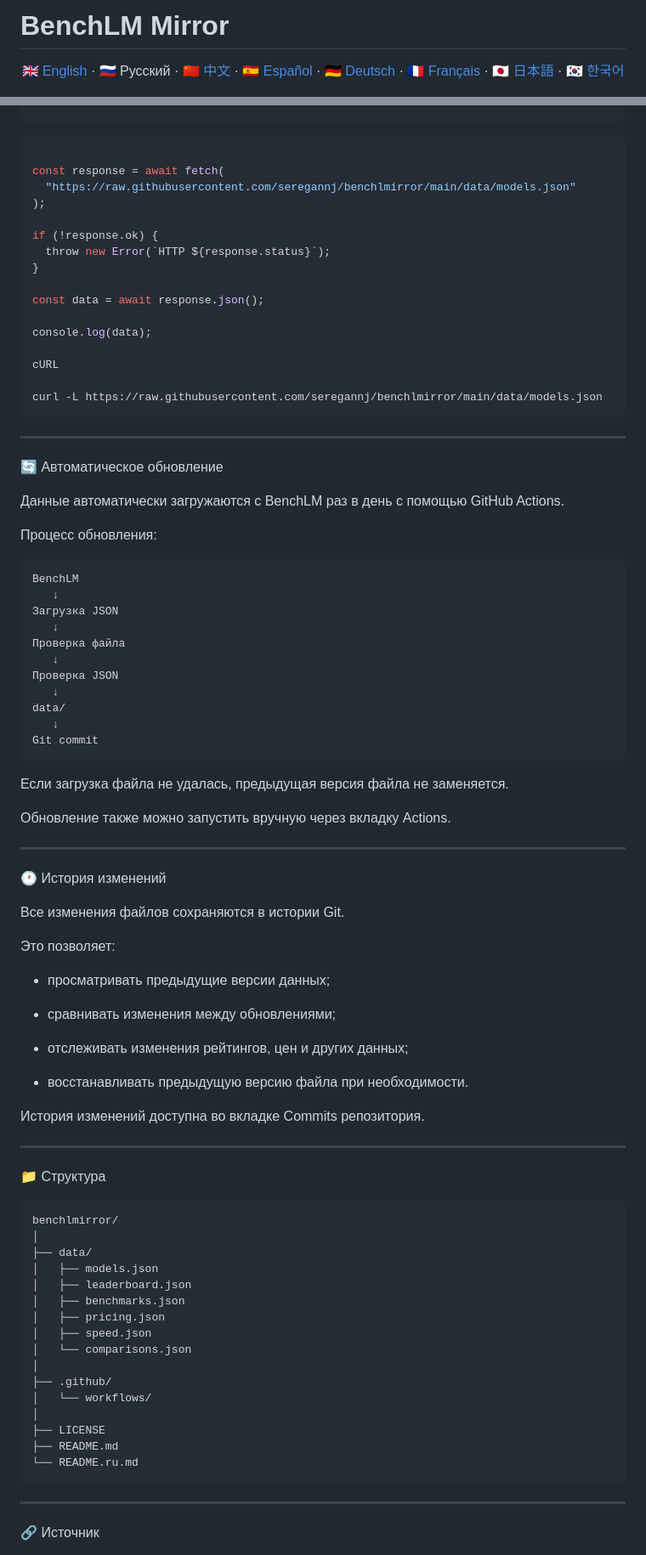
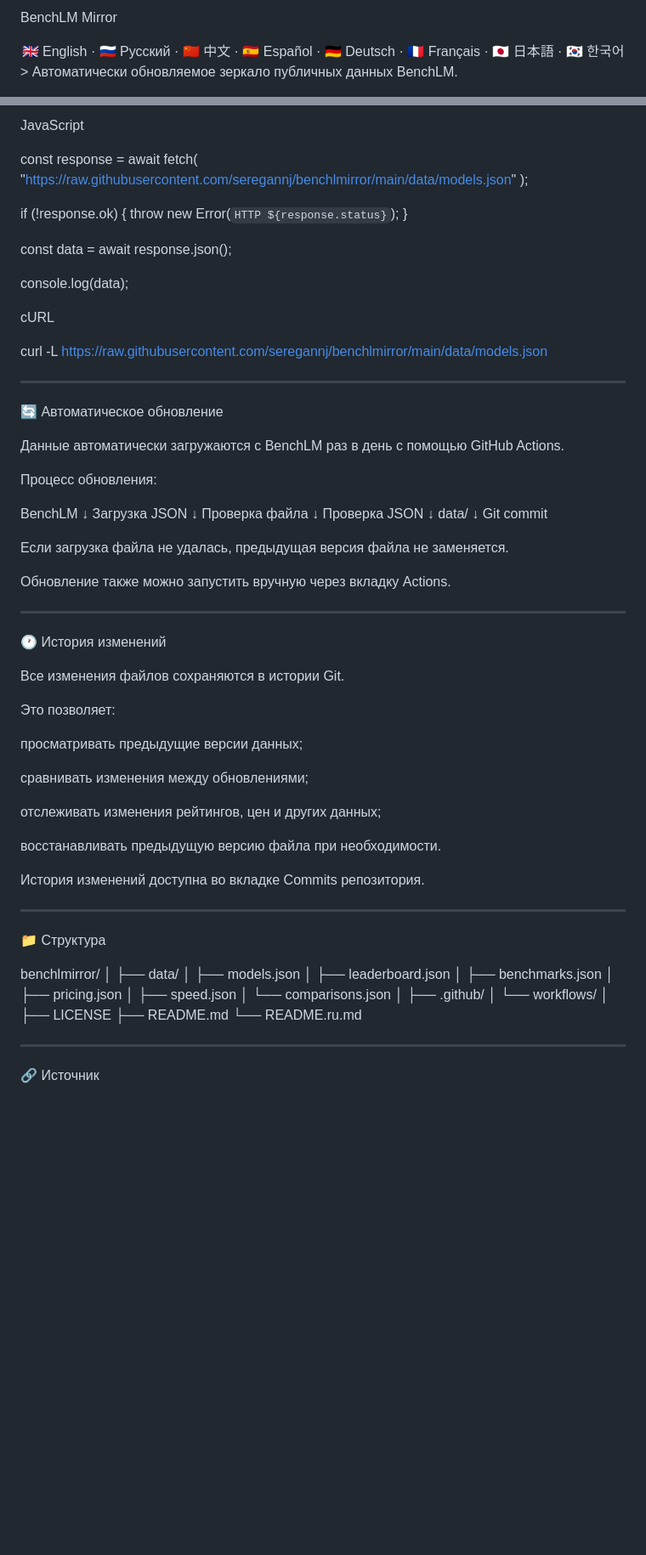
Before and after one commit to seregannj/benchlmirror, a Markdown page: README.ru.md, 2 parts joined by grey strips. Shown at 85% size. Rendered like a GitHub page; blank space fills up the shorter version.

```diff
--- a/README.ru.md
+++ b/README.ru.md
@@ -1,6 +1,6 @@
-# BenchLM Mirror
+BenchLM Mirror
 
-<div align="center">
+<div align="center">🇬🇧 English · 🇷🇺 Русский · 🇨🇳 中文 · 🇪🇸 Español · 🇩🇪 Deutsch · 🇫🇷 Français · 🇯🇵 日本語 · 🇰🇷 한국어
 
-[🇬🇧 English](README.md) · 🇷🇺 Русский · [🇨🇳 中文](README.zh.md) · [🇪🇸 Español](README.es.md) · [🇩🇪 Deutsch](README.de.md) · [🇫🇷 Français](README.fr.md) · [🇯🇵 日本語](README.ja.md) · [🇰🇷 한국어](README.ko.md)
+</div>> Автоматически обновляемое зеркало публичных данных BenchLM.
 
@@ -100,5 +98,5 @@ print(data)
 
-~~~JavaScript
+JavaScript
 
 const response = await fetch(
   "https://raw.githubusercontent.com/seregannj/benchlmirror/main/data/models.json"
@@ -115,7 +113,7 @@ console.log(data);
 cURL
 
 curl -L https://raw.githubusercontent.com/seregannj/benchlmirror/main/data/models.json
-~~~
+
 
 ---
 
@@ -125,7 +123,6 @@ curl -L https://raw.githubusercontent.com/seregannj/benchlmirror/main/data/model
 
 Процесс обновления:
 
-~~~text
 BenchLM
    ↓
 Загрузка JSON
@@ -137,7 +134,6 @@ BenchLM
 data/
    ↓
 Git commit
-~~~
 
 Если загрузка файла не удалась, предыдущая версия файла не заменяется.
 
@@ -152,13 +148,13 @@ Git commit
 
 Это позволяет:
 
-- просматривать предыдущие версии данных;
+просматривать предыдущие версии данных;
 
-- сравнивать изменения между обновлениями;
+сравнивать изменения между обновлениями;
 
-- отслеживать изменения рейтингов, цен и других данных;
+отслеживать изменения рейтингов, цен и других данных;
 
-- восстанавливать предыдущую версию файла при необходимости.
+восстанавливать предыдущую версию файла при необходимости.
 
 
 История изменений доступна во вкладке Commits репозитория.
@@ -168,7 +164,6 @@ Git commit
 
 📁 Структура
 
-~~~text
 benchlmirror/
 │
 ├── data/
@@ -185,7 +180,6 @@ benchlmirror/
 ├── LICENSE
 ├── README.md
 └── README.ru.md
-~~~
 
 
 ---
```
Also changed, not shown: other parts of README.ru.md (+35 -37 lines).
